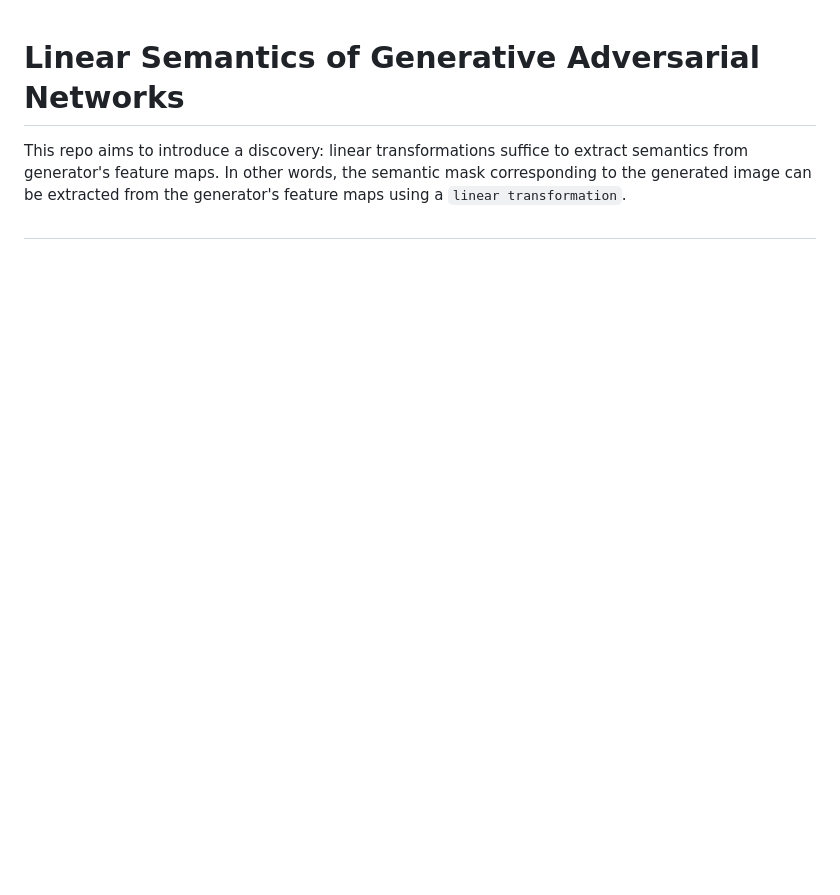
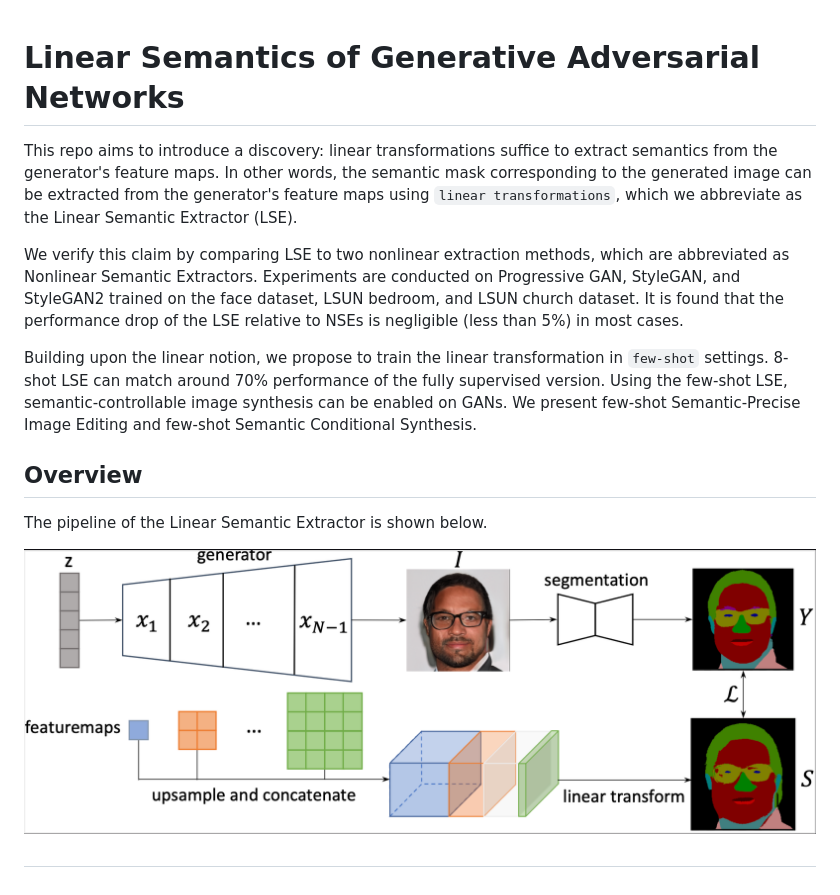
Before and after one commit to AtlantixJJ/LinearGAN, a Markdown page: README.md, the part around the change. GitHub-like rendering; pictures changed too: doc/pipeline.png (added); blank space fills up the shorter version.

```diff
--- a/README.md
+++ b/README.md
@@ -1,6 +1,16 @@
 # Linear Semantics of Generative Adversarial Networks
 
-This repo aims to introduce a discovery: linear transformations suffice to extract semantics from generator's feature maps. In other words, the semantic mask corresponding to the generated image can be extracted from the generator's feature maps using a `linear transformation`.
+This repo aims to introduce a discovery: linear transformations suffice to extract semantics from the generator's feature maps. In other words, the semantic mask corresponding to the generated image can be extracted from the generator's feature maps using `linear transformations`, which we abbreviate as the Linear Semantic Extractor (LSE).
+
+We verify this claim by comparing LSE to two nonlinear extraction methods, which are abbreviated as Nonlinear Semantic Extractors. Experiments are conducted on Progressive GAN, StyleGAN, and StyleGAN2 trained on the face dataset, LSUN bedroom, and LSUN church dataset. It is found that the performance drop of the LSE relative to NSEs is negligible (less than 5%) in most cases.
+
+Building upon the linear notion, we propose to train the linear transformation in `few-shot` settings. 8-shot LSE can match around 70% performance of the fully supervised version. Using the few-shot LSE, semantic-controllable image synthesis can be enabled on GANs. We present few-shot Semantic-Precise Image Editing and few-shot Semantic Conditional Synthesis.
+
+## Overview
+
+The pipeline of the Linear Semantic Extractor is shown below.
+
+![pipeline](doc/pipeline.png)
 
 
 
```
Also changed, not shown: 1 other file.
